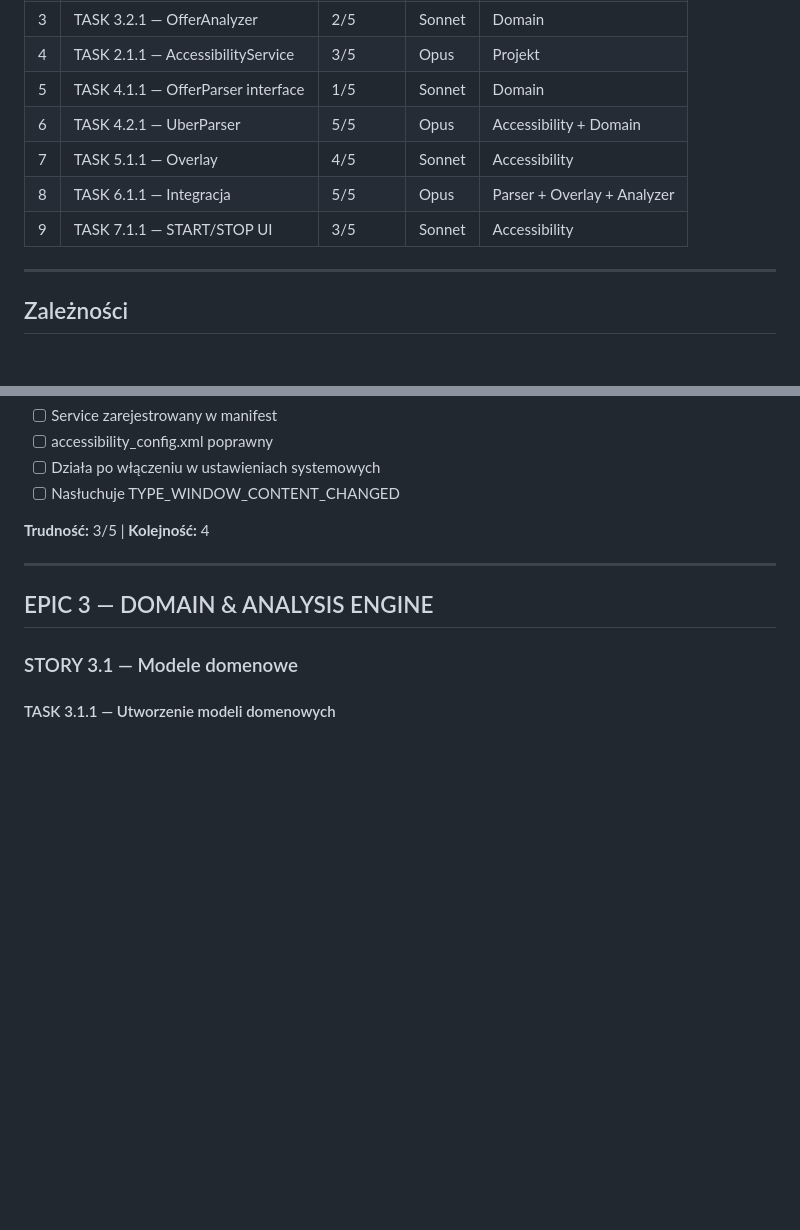
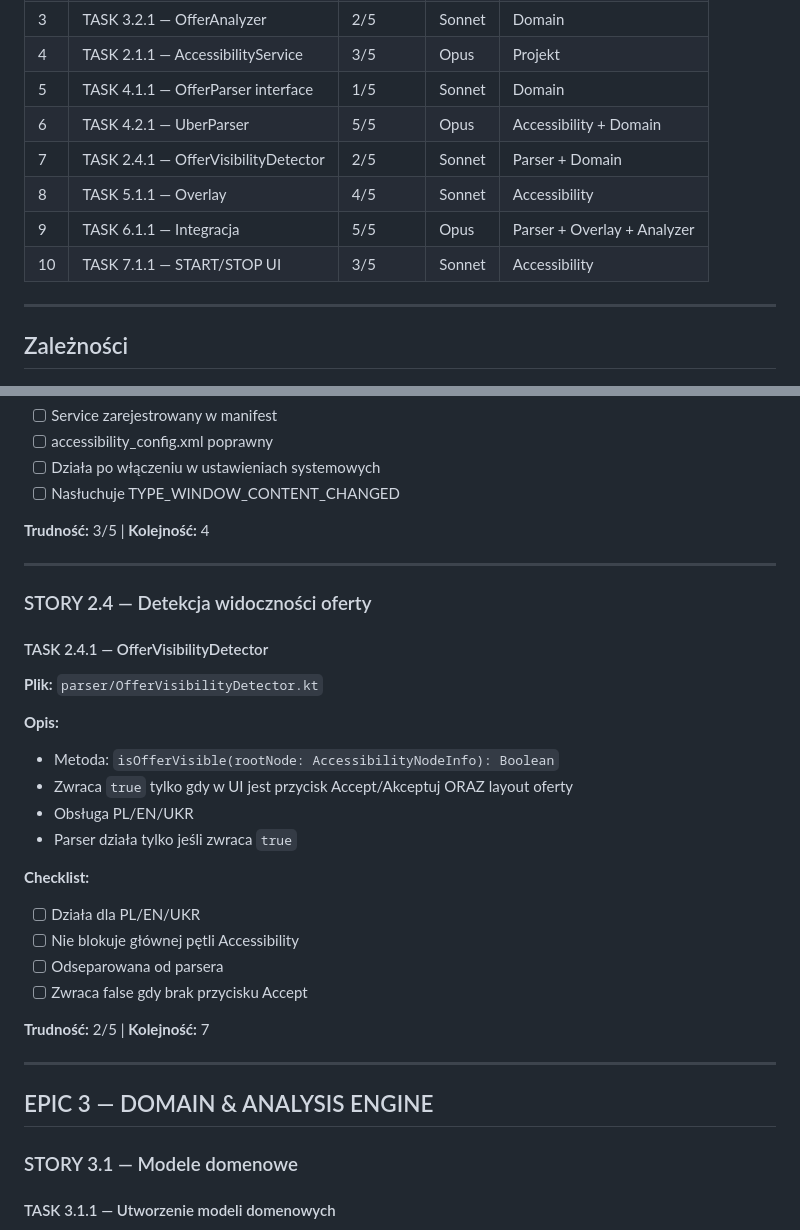
Before and after one commit to kris20032/OrderPilot-App, a Markdown page: docs/TASKS.md, 2 parts joined by grey strips. Rendered like a GitHub page; blank space fills up the shorter version.

Commit message:
TASKS.md: dodano TASK 2.4.1 OfferVisibilityDetector

```diff
--- a/docs/TASKS.md
+++ b/docs/TASKS.md
@@ -15,9 +15,10 @@
 | 4 | TASK 2.1.1 — AccessibilityService | 3/5 | Opus | Projekt |
 | 5 | TASK 4.1.1 — OfferParser interface | 1/5 | Sonnet | Domain |
 | 6 | TASK 4.2.1 — UberParser | 5/5 | Opus | Accessibility + Domain |
-| 7 | TASK 5.1.1 — Overlay | 4/5 | Sonnet | Accessibility |
-| 8 | TASK 6.1.1 — Integracja | 5/5 | Opus | Parser + Overlay + Analyzer |
-| 9 | TASK 7.1.1 — START/STOP UI | 3/5 | Sonnet | Accessibility |
+| 7 | TASK 2.4.1 — OfferVisibilityDetector | 2/5 | Sonnet | Parser + Domain |
+| 8 | TASK 5.1.1 — Overlay | 4/5 | Sonnet | Accessibility |
+| 9 | TASK 6.1.1 — Integracja | 5/5 | Opus | Parser + Overlay + Analyzer |
+| 10 | TASK 7.1.1 — START/STOP UI | 3/5 | Sonnet | Accessibility |
 
 ---
 
@@ -83,6 +84,28 @@ Stworzyć AccessibilityService:
 - [ ] Nasłuchuje TYPE_WINDOW_CONTENT_CHANGED
 
 **Trudność:** 3/5 | **Kolejność:** 4
+
+---
+
+### STORY 2.4 — Detekcja widoczności oferty
+
+#### TASK 2.4.1 — OfferVisibilityDetector
+
+**Plik:** `parser/OfferVisibilityDetector.kt`
+
+**Opis:**
+- Metoda: `isOfferVisible(rootNode: AccessibilityNodeInfo): Boolean`
+- Zwraca `true` tylko gdy w UI jest przycisk Accept/Akceptuj ORAZ layout oferty
+- Obsługa PL/EN/UKR
+- Parser działa tylko jeśli zwraca `true`
+
+**Checklist:**
+- [ ] Działa dla PL/EN/UKR
+- [ ] Nie blokuje głównej pętli Accessibility
+- [ ] Odseparowana od parsera
+- [ ] Zwraca false gdy brak przycisku Accept
+
+**Trudność:** 2/5 | **Kolejność:** 7
 
 ---
 
```
